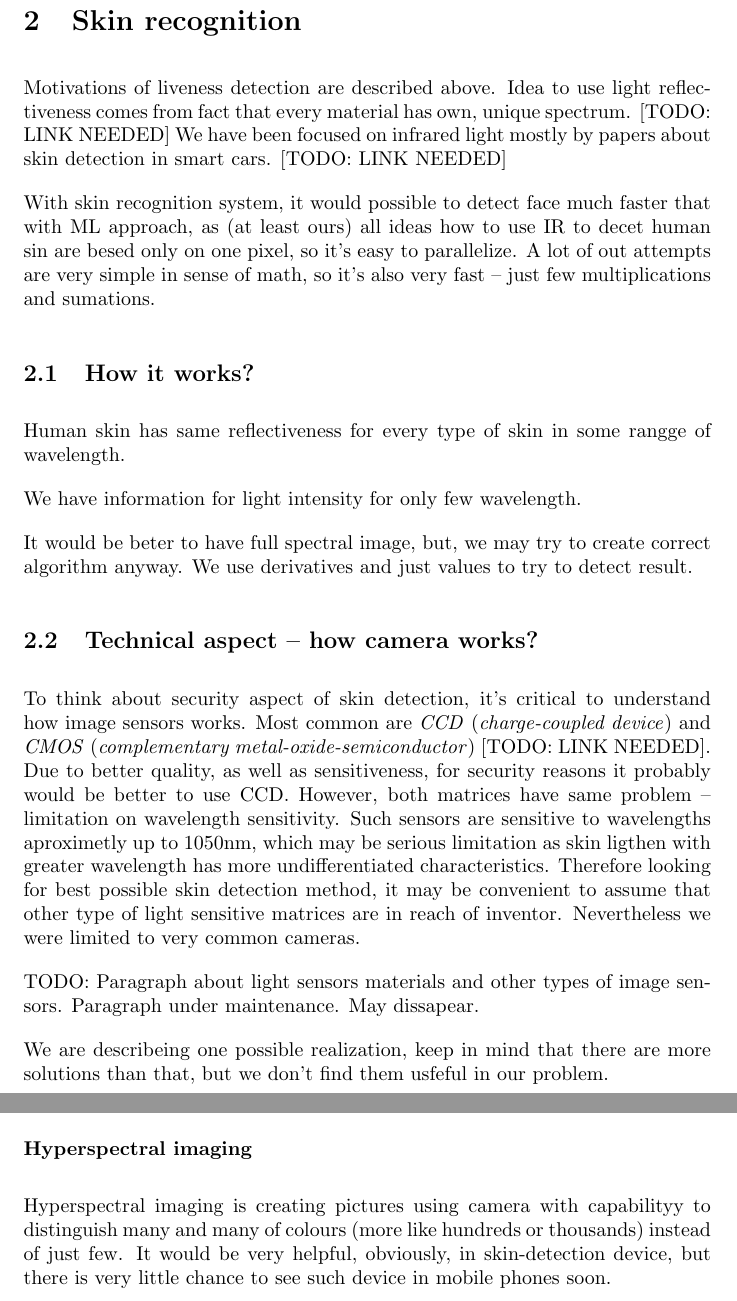
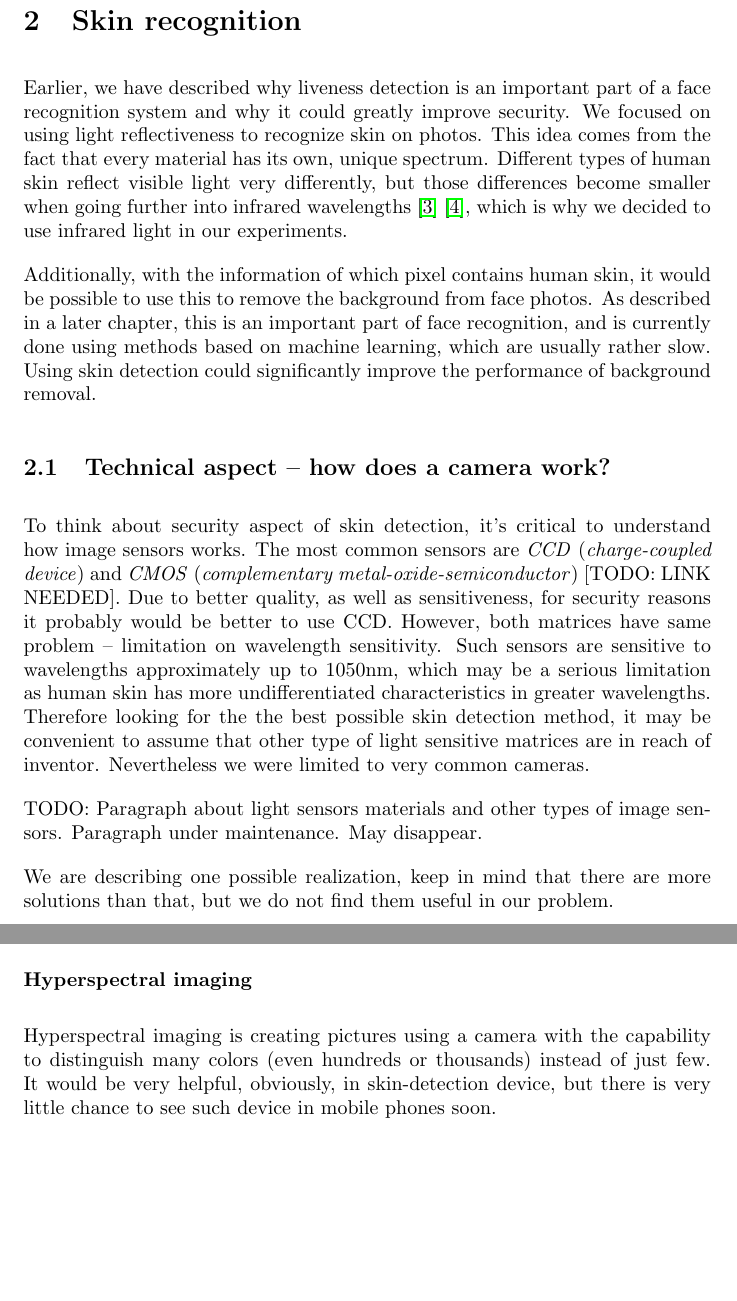
Before and after one commit to tomaszgarbus/rgbd-face-auth, a LaTeX document (whitepaper/temp-paper.tex, which reads whitepaper/content/skin-recognition.tex): two parts of pages 9 and 10 of 38 before the commit and two parts of pages 9 and 10 of 37 after it, joined at a grey line, cut so that both start at the same text, the shorter picture padded with empty space. Compiled offline with pdfLaTeX.

Commit message:
Change skin recognition intro, typo and stylistic changes

```diff
--- a/whitepaper/content/skin-recognition.tex
+++ b/whitepaper/content/skin-recognition.tex
@@ -1,50 +1,59 @@
 \section{Skin recognition}
-    Motivations of liveness detection are described above.
-    Idea to use light reflectiveness comes from fact that
-    every material has own, unique spectrum. [TODO: LINK NEEDED]
-    We have been focused on infrared light mostly by papers about
-    skin detection in smart cars. [TODO: LINK NEEDED]
+    Earlier, we have described why liveness detection is an important part
+    of a face recognition system and why it could greatly improve security.
+    We focused on using light reflectiveness to recognize skin on photos.
+    This idea comes from the fact that every material has its own, unique spectrum.
+    Different types of human skin reflect visible light very differently,
+    but those differences become smaller when going further into infrared wavelengths
+    \cite{visinfra} \cite{toyotaskin}, which is why we decided to use infrared light
+    in our experiments.
 
-    With skin recognition system, it would possible to
-    detect face much faster that with ML approach,
-    as (at least ours) all ideas how to use IR
-    to decet human sin are besed only on one pixel,
-    so it's easy to parallelize.
-    A lot of out attempts are very simple in sense of math,
-    so it's also very fast -- just few multiplications and sumations.
+    Additionally, with the information of which pixel contains human skin,
+    it would be possible to use this to remove the background from face photos.
+    As described in a later chapter, this is an important part of face recognition,
+    and is currently done using methods based on machine learning, which are usually
+    rather slow.
+    Using skin detection could significantly improve the performance of background
+    removal.
 
-    \subsection{How it works?}
-        Human skin has same reflectiveness for every type of skin
-        in some rangge of wavelength.
+    % I think that everything in the commented subsection below has been explained
+    % above or will be explained later. I don't know what could be described here
+    % without writing the same things twice or without this subsection being two
+    % sentences long.
 
-        We have information for light intensity for only few wavelength.
+    % \subsection{How it works?}
+    %     Human skin has same reflectiveness for every type of skin
+    %     in some range of wavelength.
+    %
+    %     We have information for light intensity for only few wavelength.
+    %
+    %     It would be better to have full spectral image,
+    %     but, we may try to create correct algorithm anyway.
+    %     We use derivatives and just values to try to detect result.
 
-        It would be beter to have full spectral image,
-        but, we may try to create correct algorithm anyway.
-        We use derivatives and just values to try to detect result.
-
-    \subsection{Technical aspect -- how camera works?}
+    \subsection{Technical aspect -- how does a camera work?}
         To think about security aspect of skin detection,
         it's critical to understand how image sensors works.
-        Most common are \textit{CCD} (\textit{charge-coupled device})
+        The most common sensors are \textit{CCD} (\textit{charge-coupled device})
         and \textit{CMOS} (\textit{complementary metal-oxide-semiconductor})
-        [TODO: LINK NEEDED]. % Most common?
+        [TODO: LINK NEEDED].
         Due to better quality, as well as sensitiveness, for security reasons
         it probably would be better to use CCD.
         However, both matrices have same problem -- limitation on wavelength sensitivity.
-        Such sensors are sensitive to wavelengths aproximetly up to 1050nm,
-        which may be serious limitation as skin ligthen with greater wavelength has
-        more undifferentiated characteristics.
-        Therefore looking for best possible skin detection method,
+        Such sensors are sensitive to wavelengths approximately up to 1050nm,
+        which may be a serious limitation as human skin has more undifferentiated
+        characteristics in greater wavelengths.
+        Therefore looking for the the best possible skin detection method,
         it may be convenient to assume that other type of light sensitive matrices
         are in reach of inventor.
         Nevertheless we were limited to very common cameras.
 
         TODO: Paragraph about light sensors materials and other types of image sensors.
-        Paragraph under maintenance. May dissapear.
+        Paragraph under maintenance. May disappear.
 
-        We are describeing one possible realization, keep in mind that
-        there are more solutions than that, but we don't find them usfeful in our problem.
+        We are describing one possible realization, keep in mind that
+        there are more solutions than that, but we do not find them
+        useful in our problem.
 
         \subsubsection*{Monochrome}
             As image sensor is matrix build from many small photodiodes,
```
Also changed, not shown: whitepaper/bibliography.bib (+17 -3 lines), whitepaper/content/skin-recognition.tex (59 more changed lines).
